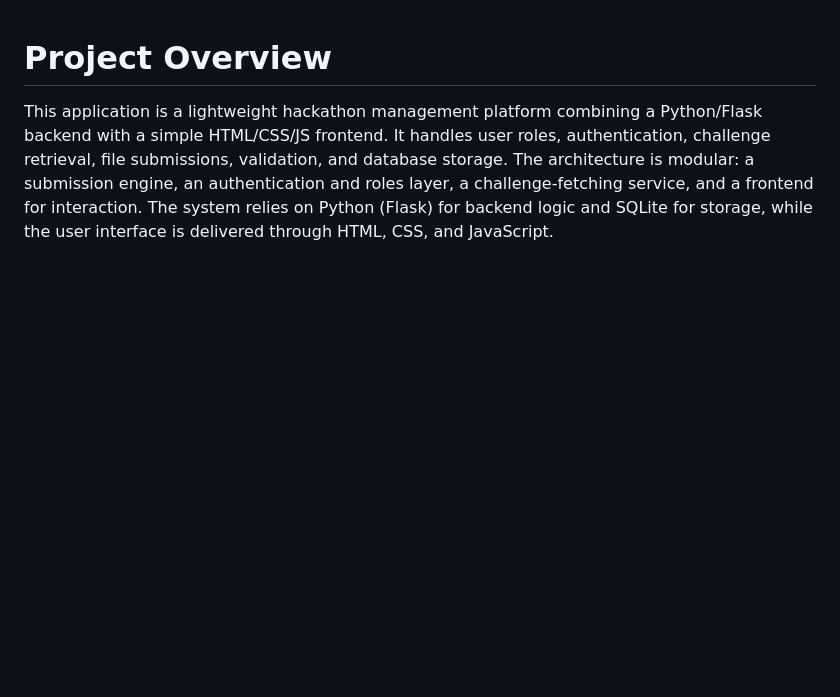
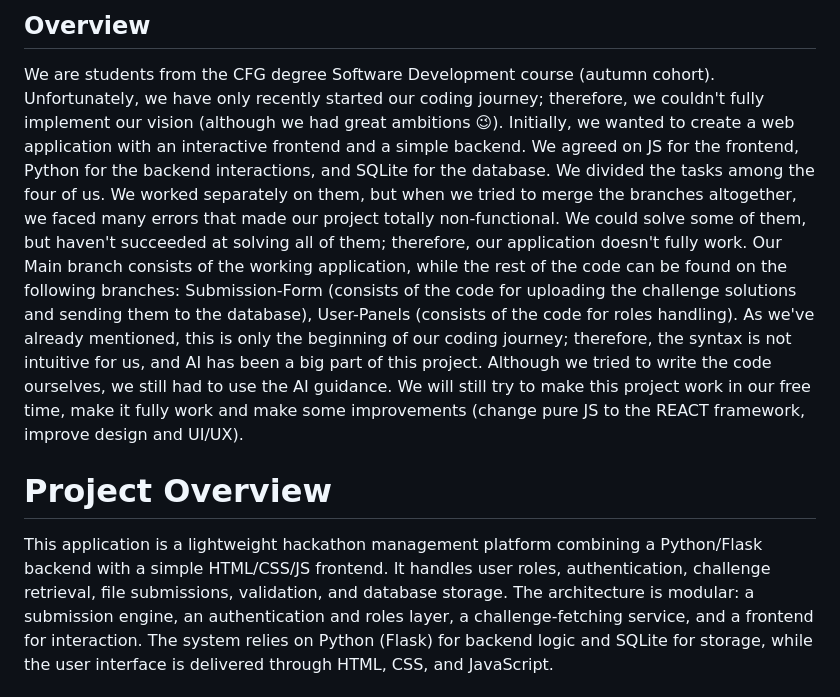
Before and after one commit to alrltgit/Hackathon-Management-Platform, a Markdown page: README.md, the part around the change. Drawn GitHub-style; blank space fills up the shorter version.

Commit message:
Update README.md
Added an overview section detailing the project's background, challenges faced, and future plans for improvement.

```diff
--- a/README.md
+++ b/README.md
@@ -1,3 +1,8 @@
+## Overview
+We are students from the CFG degree Software Development course (autumn cohort). Unfortunately, we have only recently started our coding journey; therefore, we couldn't fully implement our vision (although we had great ambitions 😉). Initially, we wanted to create a web application with an interactive frontend and a simple backend. We agreed on JS for the frontend, Python for the backend interactions, and SQLite for the database. We divided the tasks among the four of us. We worked separately on them, but when we tried to merge the branches altogether, we faced many errors that made our project totally non-functional. We could solve some of them, but haven't succeeded at solving all of them; therefore, our application doesn't fully work. Our Main branch consists of the working application, while the rest of the code can be found on the following branches: Submission-Form (consists of the code for uploading the challenge solutions and sending them to the database), User-Panels (consists of the code for roles handling).
+As we've already mentioned, this is only the beginning of our coding journey; therefore, the syntax is not intuitive for us, and AI has been a big part of this project. Although we tried to write the code ourselves, we still had to use the AI guidance. We will still try to make this project work in our free time, make it fully work and make some improvements (change pure JS to the REACT framework, improve design and UI/UX).
+
+
 # Project Overview
 
 This application is a lightweight hackathon management platform combining a Python/Flask backend with a simple HTML/CSS/JS frontend. It handles user roles, authentication, challenge retrieval, file submissions, validation, and database storage. The architecture is modular: a submission engine, an authentication and roles layer, a challenge-fetching service, and a frontend for interaction. The system relies on Python (Flask) for backend logic and SQLite for storage, while the user interface is delivered through HTML, CSS, and JavaScript.
```
